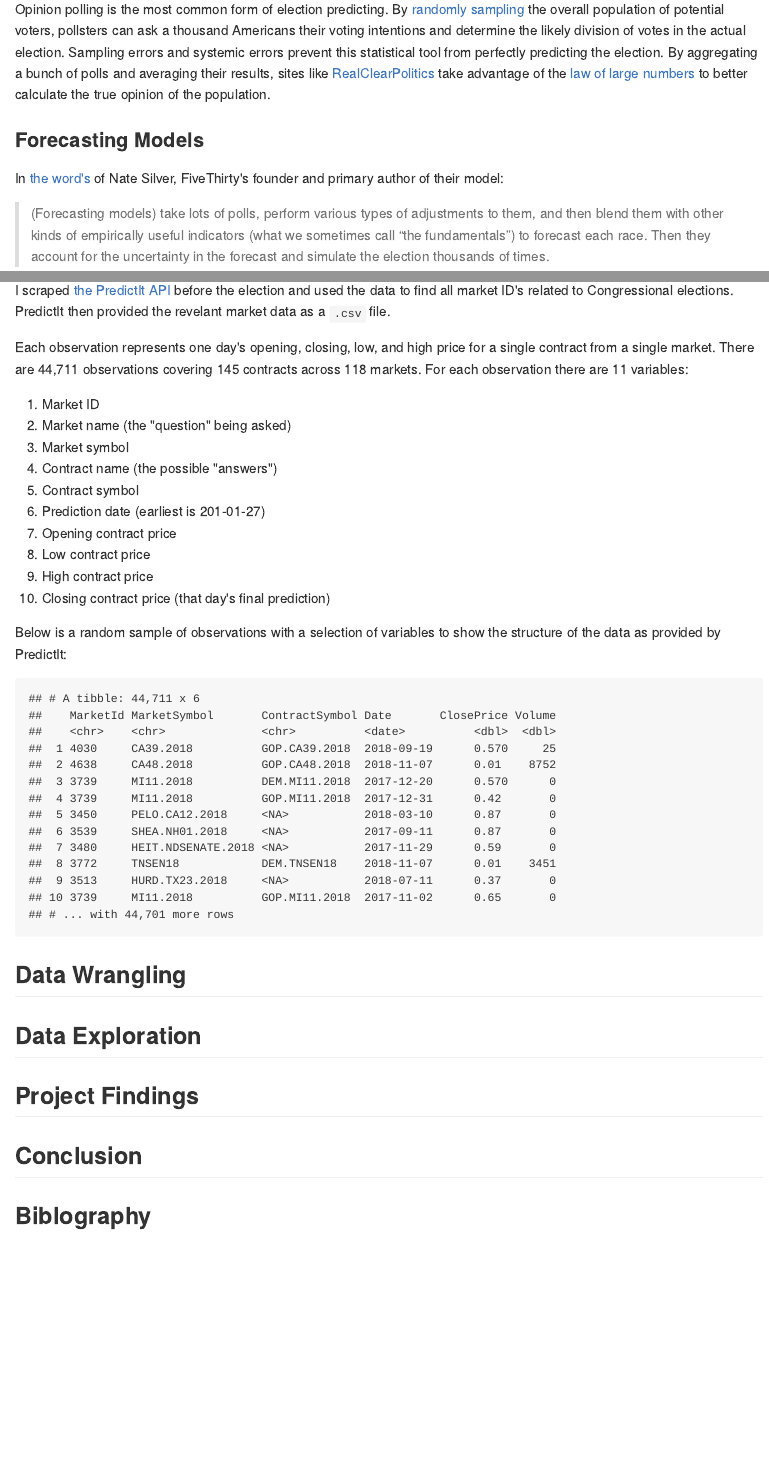
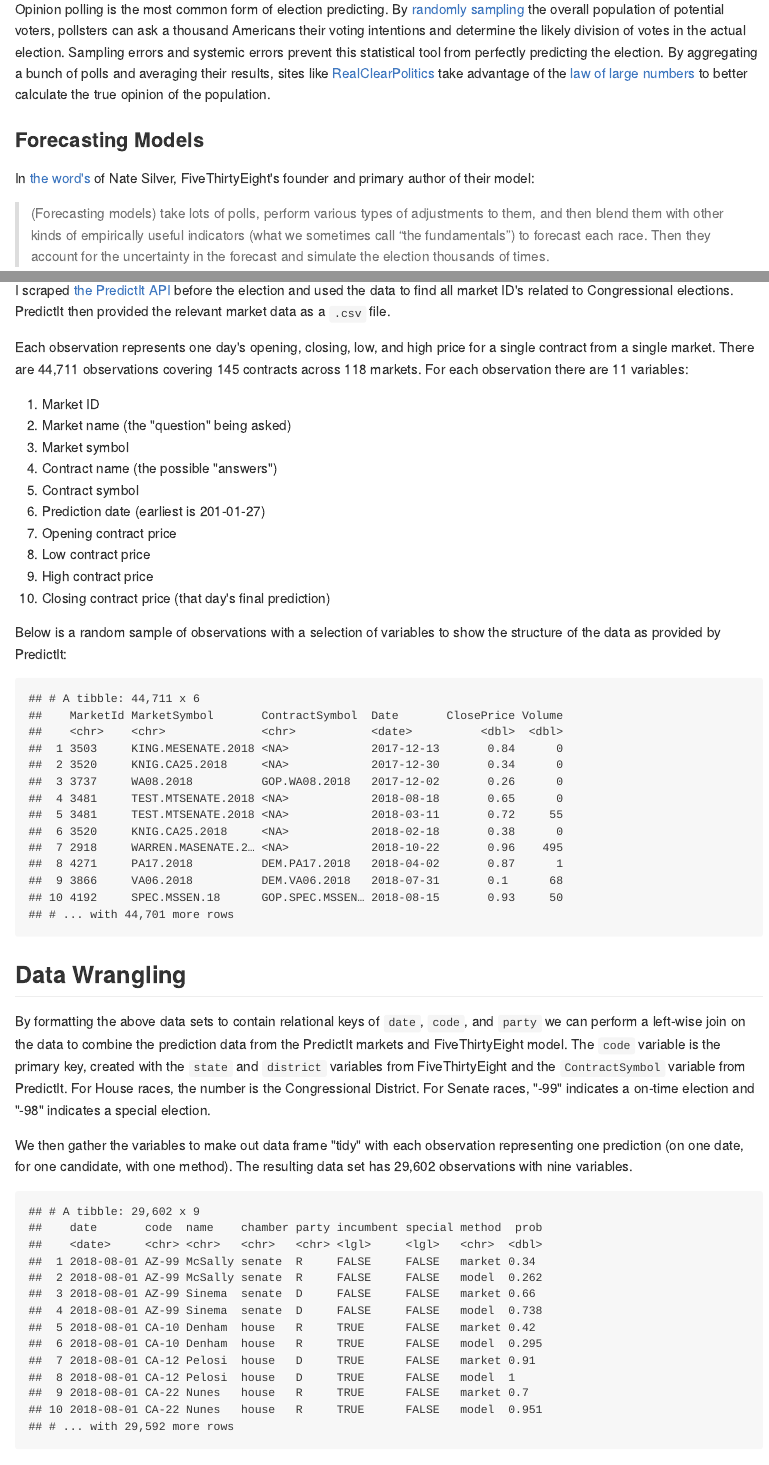
Before and after one commit to k5cents/models-markets, an R Markdown document (README.Rmd): the page in a window 1100 px wide, from 1060 px down, and a second part further down, joined at a grey line. The pictures show the output file README.md that the author committed with the source, drawn offline in the style of GitHub.

Commit message:
Includes tidy joined data

````diff
--- a/README.Rmd
+++ b/README.Rmd
@@ -66,7 +66,7 @@ better calculate the true opinion of the population.
 
 ### Forecasting Models
 
-In [the word's][08] of Nate Silver, FiveThirty's founder and primary author of
+In [the word's][08] of Nate Silver, FiveThirtyEight's founder and primary author of
 their model:
 
 > (Forecasting models) take lots of polls, perform various types of adjustments
@@ -201,7 +201,7 @@ behavior, computer science and game theory.
 
 I scraped [the PredictIt API][17] before the election and used the data to find
 all market ID's related to Congressional elections. PredictIt then provided the
-revelant market data as a `.csv` file.
+relevant market data as a `.csv` file.
 
 Each observation represents one day's opening, closing, low, and high price for
 a single contract from a single market. There are 44,711 observations covering
@@ -239,8 +239,24 @@ read_csv(file = "./input/market_data.csv",
   print()
 ```
 
+## Data Wrangling
 
-## Data Wrangling
+By formatting the above data sets to contain relational keys of `date`, `code`,
+and `party` we can perform a left-wise join on the data to combine the prediction
+data from the PredictIt markets and FiveThirtyEight model. The `code` variable
+is the primary key, created with the `state` and `district` variables from
+FiveThirtyEight and the `ContractSymbol` variable from PredictIt. For House
+races, the number is the Congressional District. For Senate races, "-99"
+indicates a on-time election and "-98" indicates a special election.
+
+We then gather the variables to make out data frame "tidy" with each observation
+representing one prediction (on one date, for one candidate, with one method).
+The resulting data set has 29,602 observations with nine variables.
+
+```{r joined_probs, echo=FALSE, message=FALSE}
+read_csv("./output/joined_probs.csv") %>%
+  print()
+```
 
 ## Data Exploration
 
````
Also changed, not shown: README.md, README.Rmd (6 more changed lines).
